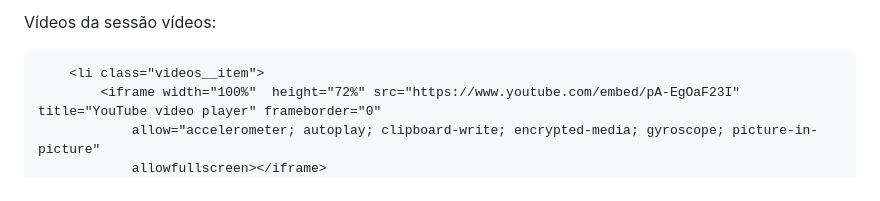
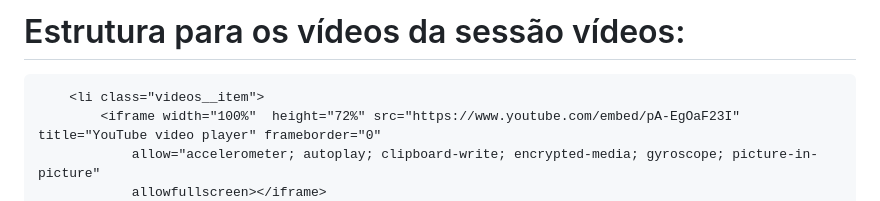
Before and after one commit to natcurti/alura-play-curso-flex, a Markdown page: README.md, the part around the change. Drawn GitHub-style.

Commit message:
Altera título do readme

```diff
--- a/README.md
+++ b/README.md
@@ -1,4 +1,4 @@
-Vídeos da sessão vídeos:
+# Estrutura para os vídeos da sessão vídeos:
 
         <li class="videos__item">
             <iframe width="100%"  height="72%" src="https://www.youtube.com/embed/pA-EgOaF23I" title="YouTube video player" frameborder="0"
```
